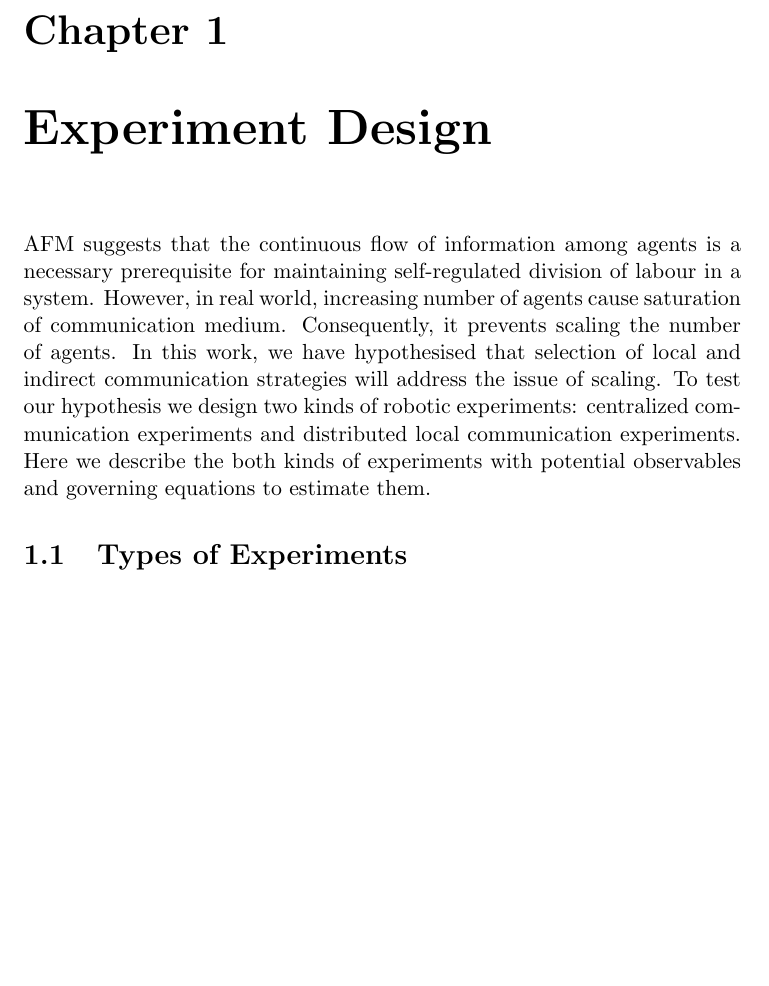
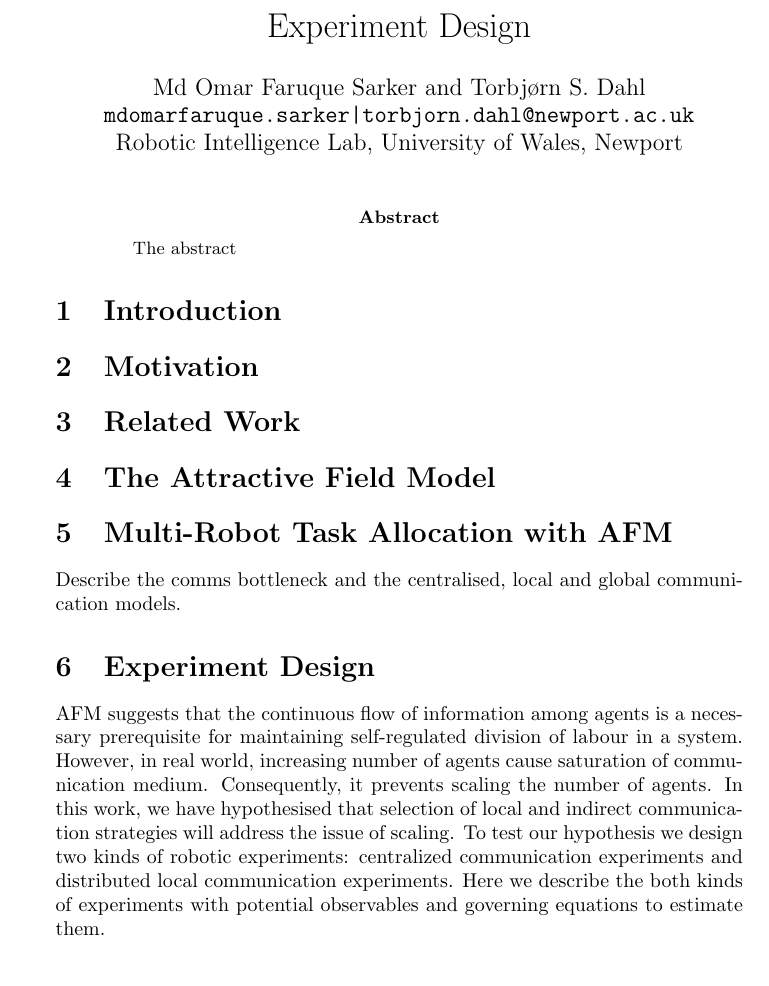
Before and after one commit to roboshepherd/IEEE-Journal, a LaTeX paper (ExptDesgin/ExptDesign.tex): part of page 1 of 3, cut at the place of the change, the shorter picture padded with empty space. Compiled offline with pdfLaTeX.

Commit message:
I have reduced the requirements to a minimum so that it's easier for me to compile the text and see what the dvi looks like.

```diff
--- a/ExptDesgin/ExptDesign.tex
+++ b/ExptDesgin/ExptDesign.tex
@@ -7,10 +1,33 @@
-\author{Md Omar Faruque Sarker}
+\documentclass{article}
+
+\begin{document}
 \title{Experiment Design}
-\begin{document}
-\chapter{Experiment Design}
+\author{
+Md Omar Faruque Sarker and Torbj{\o}rn S. Dahl\\
+{\tt mdomarfaruque.sarker|torbjorn.dahl@newport.ac.uk}\\
+Robotic Intelligence Lab, University of Wales, Newport}
+\date{}
+\maketitle
+
+\begin{abstract}
+The abstract
+\end{abstract}
+
+\section{Introduction}
+
+\section{Motivation}
+
+\section{Related Work}
+
+\section{The Attractive Field Model}
+
+\section{Multi-Robot Task Allocation with AFM}
+Describe the comms bottleneck and the centralised, local and global communication models.
+
+\section{Experiment Design}
+
 AFM suggests that the continuous flow of information among agents is a necessary prerequisite for maintaining self-regulated division of labour in a system. However, in real world, increasing number of agents cause saturation of communication medium. Consequently, it prevents scaling the number of agents. In this work, we have hypothesised that selection of local and indirect communication strategies will address the issue of scaling. To test our hypothesis we design two kinds of robotic experiments: centralized communication experiments and distributed local communication experiments. Here we describe the both kinds of experiments with potential observables and governing equations to estimate them.
 %
-\section{Types of Experiments}
 \subsection{Centralized communication experiments}
 In this type of experiments, a centralized server  (hereafter, called as task-server) broadcasts  task-related information to all working robots. The typical contents of a task information include: location of that task in the given environment, its dynamic urgency and any other useful information. Robots use this information to  calculate the stimuli of each task. Robots select a particular task or random walking  based on a stochastic method. Robots notify task-server about their selection of a particular task by emitting appropriate status signals. This feedback enables task-server to recalculate  the urgency of all tasks and broadcast up-to-date task-information. This loop continues until the end of our experiment.
 %
```
Also changed, not shown: ExptDesgin/ExptDesign.tex (12 more changed lines).
